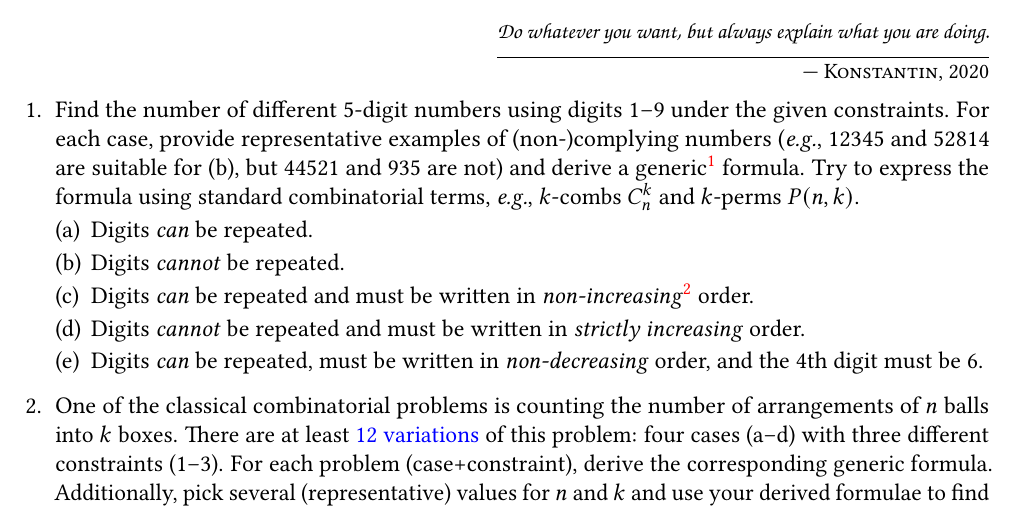
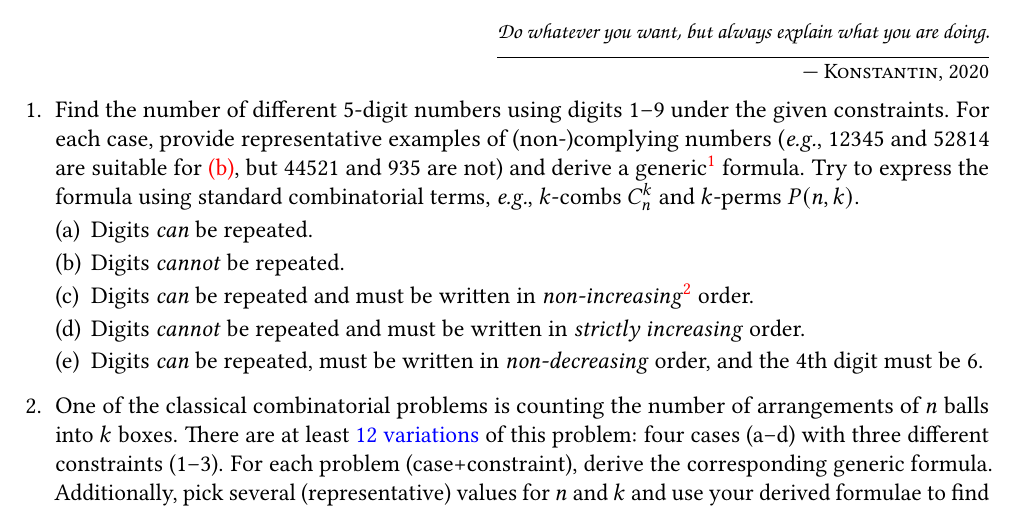
Before and after one commit to Lipen/discrete-math-course, a LaTeX problem sheet (hw6.tex): part of page 1 of 2, cut so that both start at the same text. Compiled offline with pdfLaTeX.

Commit message:
Add label to item

```diff
--- a/hw6.tex
+++ b/hw6.tex
@@ -82,12 +82,12 @@
 
 \begin{tasks}
     \item Find the number of different 5-digit numbers using digits 1--9 under the given constraints.
-    For each case, provide representative examples of (non-)complying numbers (\eg 12345 and 52814 are suitable for~(b), but 44521 and 935 are~not) and derive a generic\footnote{Here, \enquote{generic formula} means \enquote{depending on the input data}. In this particular example, $n = 9$ and $k = 5$, but the sought formula must also be valid for all other (adequate) values of~$n$ and~$k$.} formula.
+    For each case, provide representative examples of (non-)complying numbers (\eg 12345 and 52814 are suitable for~\ref{item:digits-cannot-be-repeated}, but 44521 and 935 are~not) and derive a generic\footnote{Here, \enquote{generic formula} means \enquote{depending on the input data}. In this particular example, $n = 9$ and $k = 5$, but the sought formula must also be valid for all other (adequate) values of~$n$ and~$k$.} formula.
     Try to express the formula using standard combinatorial terms, \eg $k$-combs $C_n^k$ and $k$-perms $P(n,k)$.
     \begin{subtasks}
         \item Digits \emph{can} be repeated.
 
-        \item Digits \emph{cannot} be repeated.
+        \item\label{item:digits-cannot-be-repeated} Digits \emph{cannot} be repeated.
 
         \item Digits \emph{can} be repeated and must be written in \emph{non-increasing}\footnote{A sequence $(x_n)$ is said to be \emph{strictly monotonically increasing} if each term is \emph{strictly greater} than the previous one, \ie $x_{i} < x_{i+1}$. A sequence $(x_n)$ is called \emph{non-increasing} if each term is \emph{less than or equal} to the previous one, \ie $x_{i} \geq x_{i+1}$.} order.
 
```
